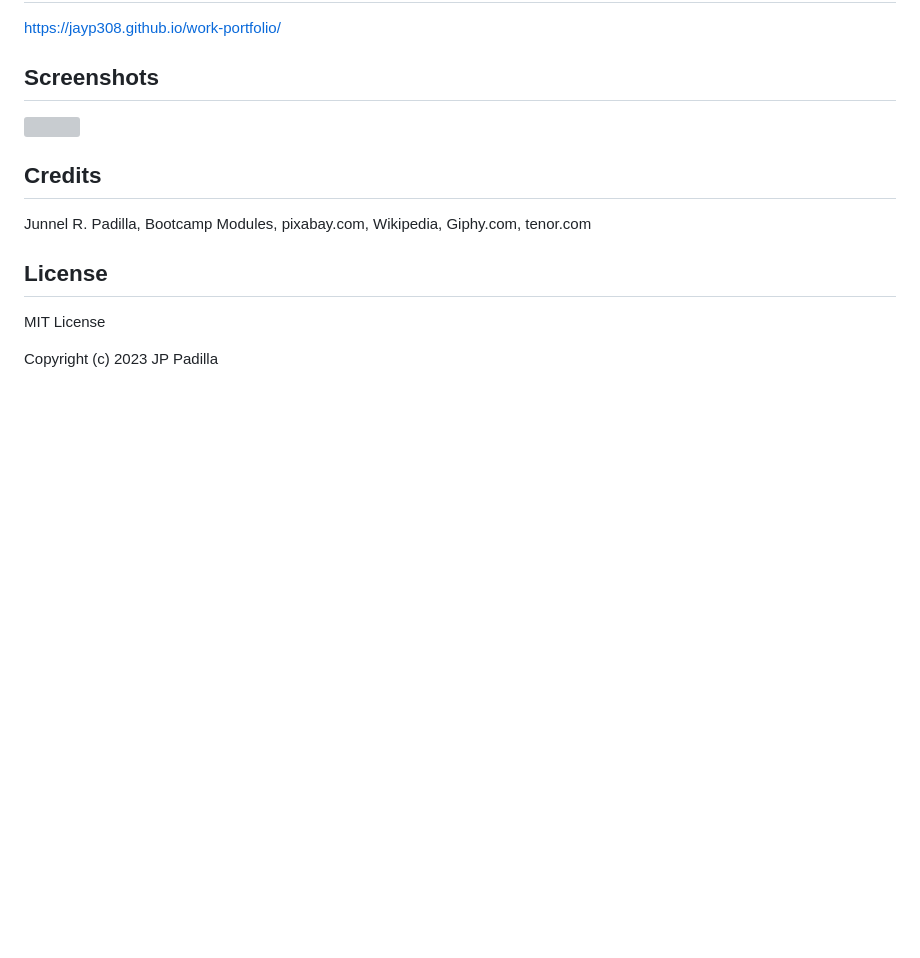
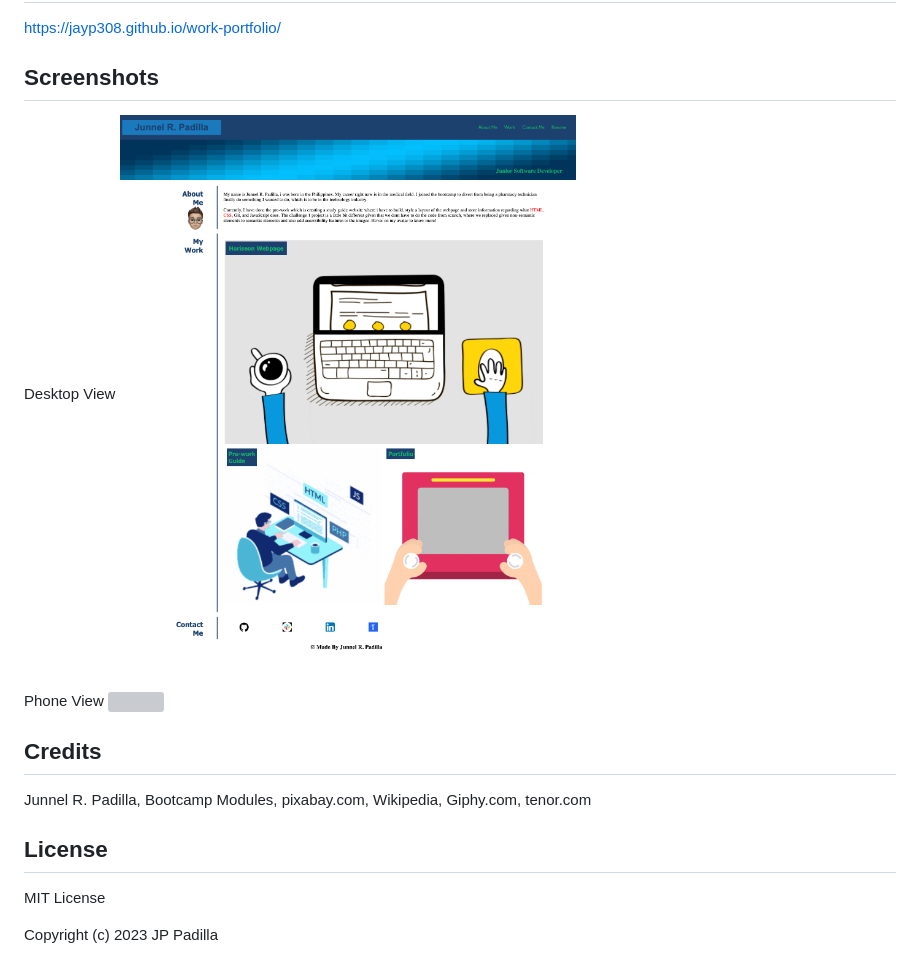
Before and after one commit to jayP308/work-portfolio, a Markdown page: README.md, the part around the change. GitHub-like rendering; pictures changed too: assets/images/desktop-view-portfolio.png (added); blank space fills up the shorter version; grey boxes are pictures that could not be loaded.

Commit message:
updated screenshots from readme page

```diff
--- a/README.md
+++ b/README.md
@@ -22,7 +22,11 @@ https://jayp308.github.io/work-portfolio/
 
 ## Screenshots
 
-<img src="./assets/images/sample2.png"/>
+Desktop View
+<img src="./assets/images/desktop-view-portfolio.png"/>
+
+Phone View
+<img src="./assets/images/website-phone-portrait-view.png"/>
 
 ## Credits
 
```
Also changed, not shown: 3 other files.
